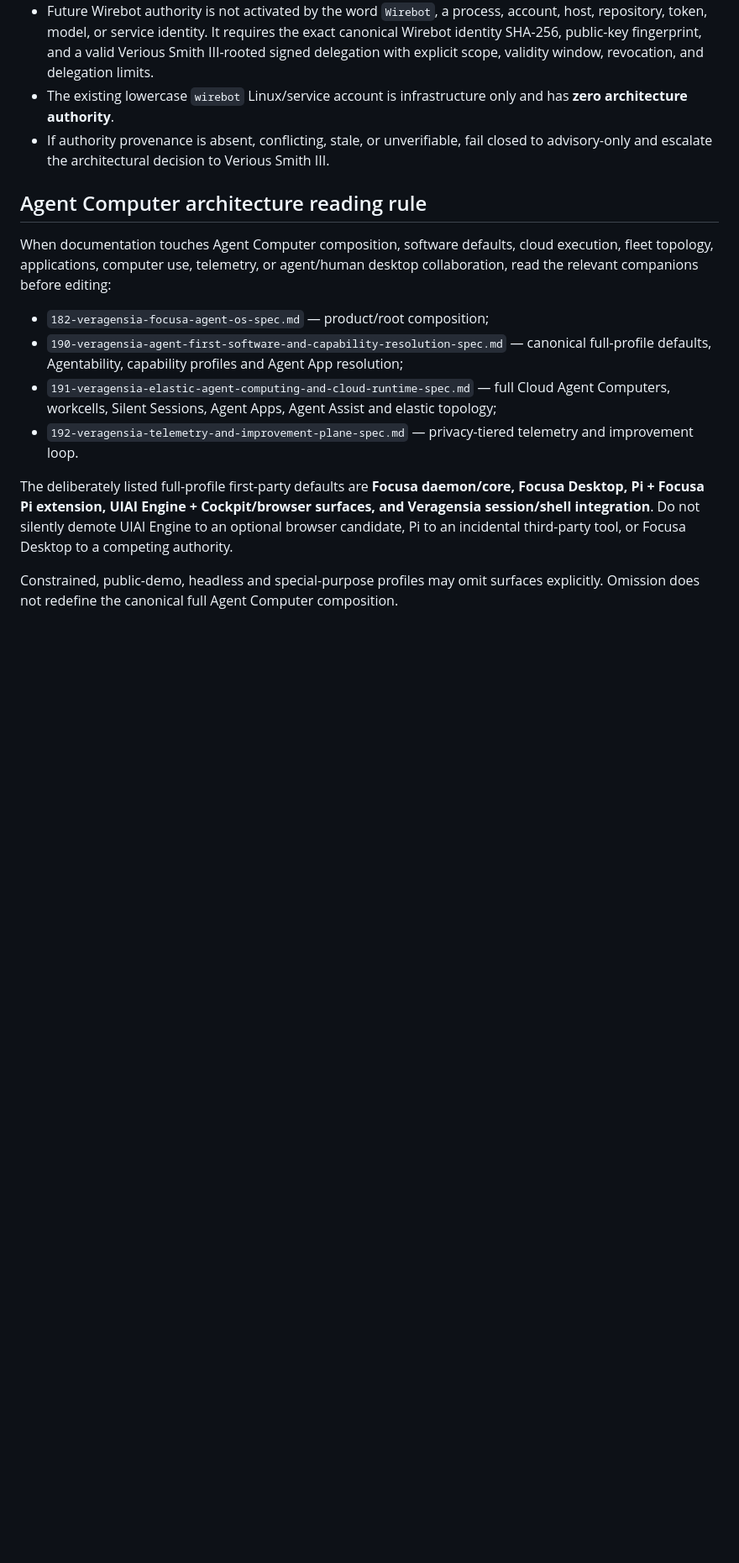
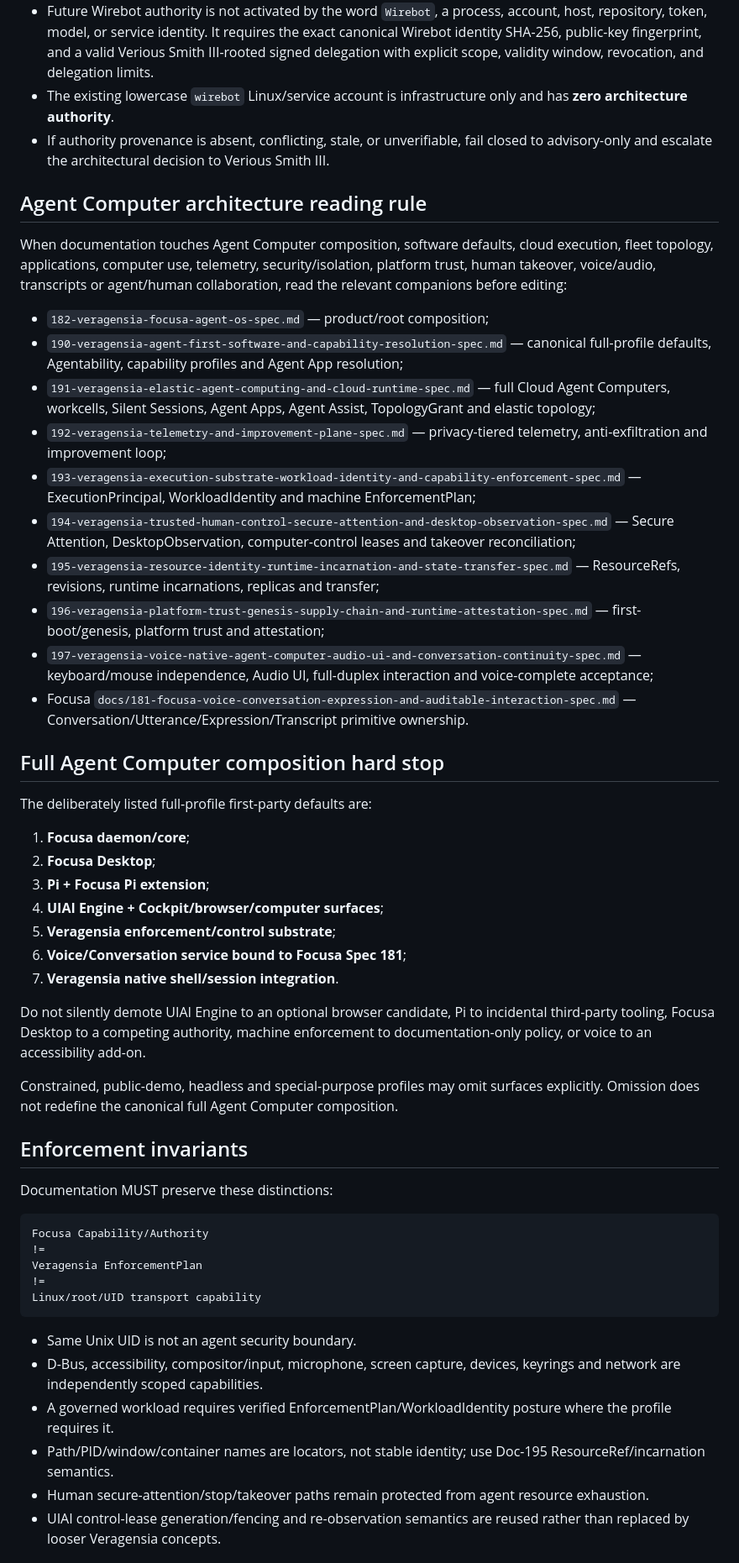
Before and after one commit to Startempire-Wire/veragensia, a Markdown page: docs/AGENTS.md, the part around one of its changes. Shown at 84% size. GitHub-like rendering; blank space fills up the shorter version.

Commit message:
docs: require enforcement and voice foundation reading

````diff
--- a/docs/AGENTS.md
+++ b/docs/AGENTS.md
@@ -17,13 +17,51 @@ Before writing, revising, interpreting, consolidating, or promoting any Veragens
 
 ## Agent Computer architecture reading rule
 
-When documentation touches Agent Computer composition, software defaults, cloud execution, fleet topology, applications, computer use, telemetry, or agent/human desktop collaboration, read the relevant companions before editing:
+When documentation touches Agent Computer composition, software defaults, cloud execution, fleet topology, applications, computer use, telemetry, security/isolation, platform trust, human takeover, voice/audio, transcripts or agent/human collaboration, read the relevant companions before editing:
 
 - `182-veragensia-focusa-agent-os-spec.md` — product/root composition;
 - `190-veragensia-agent-first-software-and-capability-resolution-spec.md` — canonical full-profile defaults, Agentability, capability profiles and Agent App resolution;
-- `191-veragensia-elastic-agent-computing-and-cloud-runtime-spec.md` — full Cloud Agent Computers, workcells, Silent Sessions, Agent Apps, Agent Assist and elastic topology;
-- `192-veragensia-telemetry-and-improvement-plane-spec.md` — privacy-tiered telemetry and improvement loop.
+- `191-veragensia-elastic-agent-computing-and-cloud-runtime-spec.md` — full Cloud Agent Computers, workcells, Silent Sessions, Agent Apps, Agent Assist, TopologyGrant and elastic topology;
+- `192-veragensia-telemetry-and-improvement-plane-spec.md` — privacy-tiered telemetry, anti-exfiltration and improvement loop;
+- `193-veragensia-execution-substrate-workload-identity-and-capability-enforcement-spec.md` — ExecutionPrincipal, WorkloadIdentity and machine EnforcementPlan;
+- `194-veragensia-trusted-human-control-secure-attention-and-desktop-observation-spec.md` — Secure Attention, DesktopObservation, computer-control leases and takeover reconciliation;
+- `195-veragensia-resource-identity-runtime-incarnation-and-state-transfer-spec.md` — ResourceRefs, revisions, runtime incarnations, replicas and transfer;
+- `196-veragensia-platform-trust-genesis-supply-chain-and-runtime-attestation-spec.md` — first-boot/genesis, platform trust and attestation;
+- `197-veragensia-voice-native-agent-computer-audio-ui-and-conversation-continuity-spec.md` — keyboard/mouse independence, Audio UI, full-duplex interaction and voice-complete acceptance;
+- Focusa `docs/181-focusa-voice-conversation-expression-and-auditable-interaction-spec.md` — Conversation/Utterance/Expression/Transcript primitive ownership.
 
-The deliberately listed full-profile first-party defaults are **Focusa daemon/core, Focusa Desktop, Pi + Focusa Pi extension, UIAI Engine + Cockpit/browser surfaces, and Veragensia session/shell integration**. Do not silently demote UIAI Engine to an optional browser candidate, Pi to an incidental third-party tool, or Focusa Desktop to a competing authority.
+## Full Agent Computer composition hard stop
+
+The deliberately listed full-profile first-party defaults are:
+
+1. **Focusa daemon/core**;
+2. **Focusa Desktop**;
+3. **Pi + Focusa Pi extension**;
+4. **UIAI Engine + Cockpit/browser/computer surfaces**;
+5. **Veragensia enforcement/control substrate**;
+6. **Voice/Conversation service bound to Focusa Spec 181**;
+7. **Veragensia native shell/session integration**.
+
+Do not silently demote UIAI Engine to an optional browser candidate, Pi to incidental third-party tooling, Focusa Desktop to a competing authority, machine enforcement to documentation-only policy, or voice to an accessibility add-on.
 
 Constrained, public-demo, headless and special-purpose profiles may omit surfaces explicitly. Omission does not redefine the canonical full Agent Computer composition.
+
+## Enforcement invariants
+
+Documentation MUST preserve these distinctions:
+
+```text
+Focusa Capability/Authority
+!=
+Veragensia EnforcementPlan
+!=
+Linux/root/UID transport capability
+```
+
+- Same Unix UID is not an agent security boundary.
+- D-Bus, accessibility, compositor/input, microphone, screen capture, devices, keyrings and network are independently scoped capabilities.
+- A governed workload requires verified EnforcementPlan/WorkloadIdentity posture where the profile requires it.
+- Path/PID/window/container names are locators, not stable identity; use Doc-195 ResourceRef/incarnation semantics.
+- Human secure-attention/stop/takeover paths remain protected from agent resource exhaustion.
+- UIAI control-lease generation/fencing and re-observation semantics are reused rather than replaced by looser Veragensia concepts.
+
````
Also changed, not shown: other parts of docs/AGENTS.md (+13 -0 lines).
